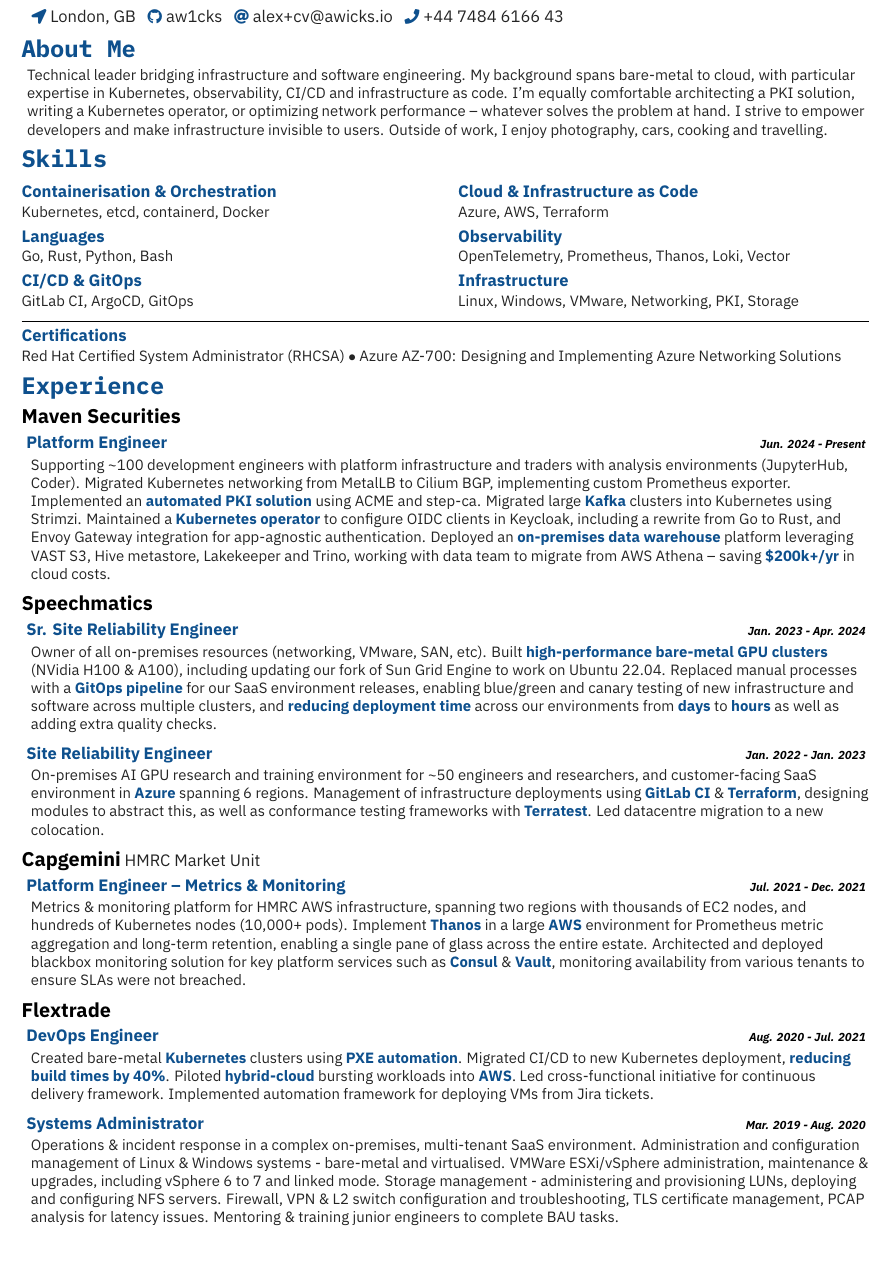
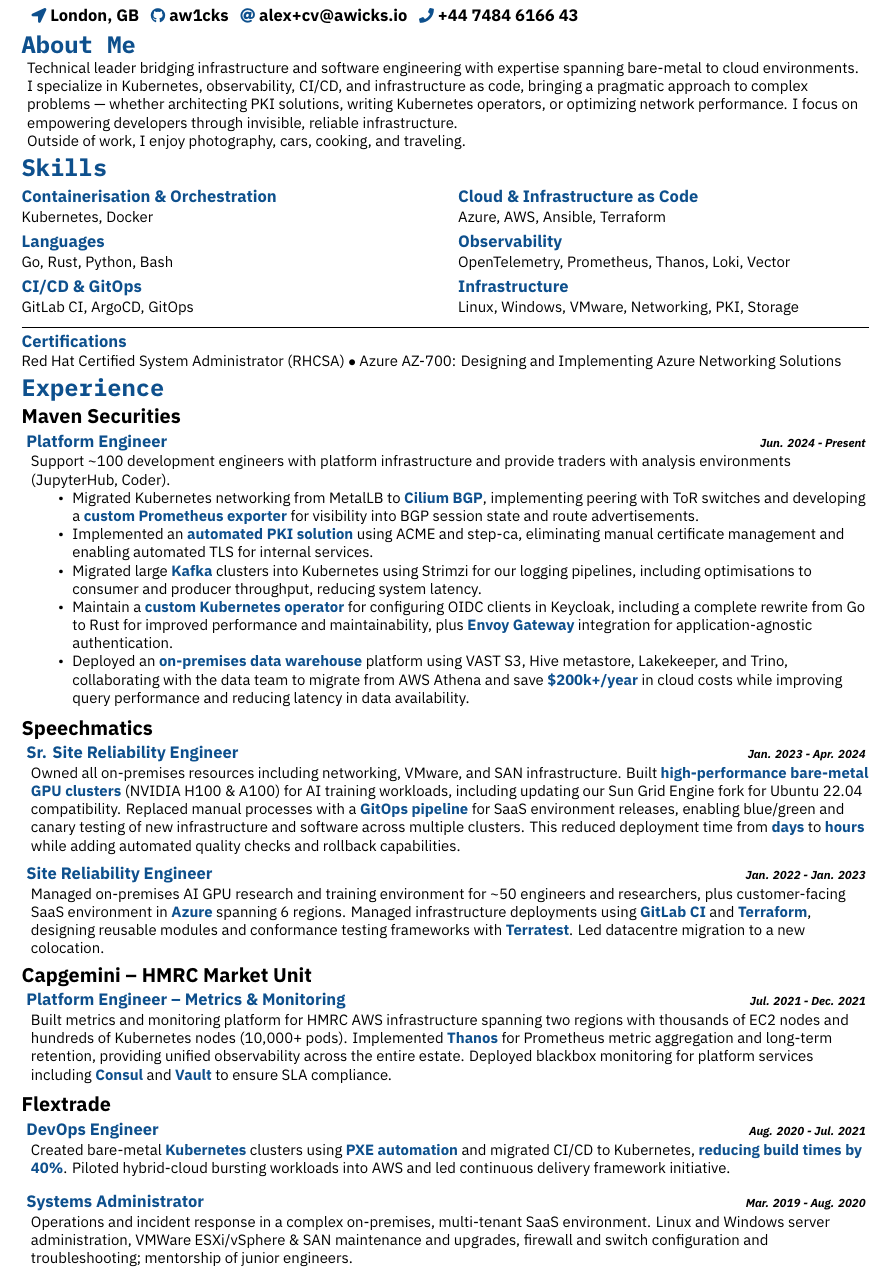
Before and after one commit to aw1cks/curriculum-vitae, a LaTeX CV (cv.tex, which reads cv.cls): part of the page, cut so that both start at the same text, the shorter picture padded with empty space. Compiled offline with XeLaTeX.

Commit message:
Formatting & brevity

```diff
--- a/cv.cls
+++ b/cv.cls
@@ -19,6 +19,7 @@
 
 \usepackage{geometry} % Required for adjusting page dimensions and margins
 \usepackage{multicol} % Multi-column bullet points
+\usepackage{enumitem}
 
 \geometry{
 	paper=a4paper, % Paper size, change to letterpaper for US letter size
@@ -30,12 +31,12 @@
 	footskip=0.1cm, % Space from the bottom margin to the baseline of the footer
 	headsep=0.1cm, % Space from the top margin to the baseline of the header
 }
-\setlength{\parindent}{20pt} % disable paragraph indentation
+\setlength{\parindent}{20pt}
 
 %%%%%%
 
 \usepackage[dvipsnames]{xcolor}
-\definecolor{fg}{HTML}{242424}
+\definecolor{fg}{HTML}{000000}
 \definecolor{accent}{HTML}{0E508D}
 
 %%%%%%
@@ -55,7 +56,7 @@
 \usepackage{fontawesome5}
 \newcommand{\contactEntry}[2]{
   \textcolor{accent}{\small{\faIcon{#1}}}
-  \textcolor{fg}{\normalsize{#2}}
+  \textcolor{fg}{\normalsize{\textbf{#2}}}
 }
 \newcommand{\contacts}[1]{
   \begin{tabular}{c}
@@ -129,9 +130,9 @@
   \cvParagraph{#3}
 }
 
-\newcommand{\cvCompany}[3][]{
+\newcommand{\cvCompany}[2]{
   \par
-  \raggedright\textcolor{black}{\textbf{\large{#2}}} \textcolor{fg}{#1}
-  #3
+  \raggedright\textcolor{black}{\textbf{\large{#1}}}
+  #2
   \medskip
 }
--- a/cv.tex
+++ b/cv.tex
@@ -12,23 +12,24 @@
   \cvSection{About Me}
 
   \cvParagraph{
-    Technical leader bridging infrastructure and software engineering. My background spans bare-metal to cloud, with particular expertise in
-    Kubernetes, observability, CI/CD and infrastructure as code.
-    I'm equally comfortable architecting a PKI solution, writing a Kubernetes operator, or optimizing network performance -- whatever solves the problem at hand.
-    I strive to empower developers and make infrastructure invisible to users.
-    Outside of work, I enjoy photography, cars, cooking and travelling.
+    Technical leader bridging infrastructure and software engineering with expertise spanning bare-metal to cloud environments.
+    I specialize in Kubernetes, observability, CI/CD, and infrastructure as code, bringing a pragmatic approach to complex problems ---
+    whether architecting PKI solutions, writing Kubernetes operators, or optimizing network performance.
+    I focus on empowering developers through invisible, reliable infrastructure.
+    \\
+    Outside of work, I enjoy photography, cars, cooking, and traveling.
   }
 
   \cvSection{Skills}
 
   \cvSkillsGrid{
-    \cvSkillCategory{Containerisation \& Orchestration}{Kubernetes, etcd, containerd, Docker}
+    \cvSkillCategory{Containerisation \& Orchestration}{Kubernetes, Docker}
 
     \cvSkillCategory{Languages}{Go, Rust, Python, Bash}
 
     \cvSkillCategory{CI/CD \& GitOps}{GitLab CI, ArgoCD, GitOps}
   }{
-    \cvSkillCategory{Cloud \& Infrastructure as Code}{Azure, AWS, Terraform}
+    \cvSkillCategory{Cloud \& Infrastructure as Code}{Azure, AWS, Ansible, Terraform}
 
     \cvSkillCategory{Observability}{OpenTelemetry, Prometheus, Thanos, Loki, Vector}
 
@@ -42,52 +43,47 @@
   \cvSection{Experience}
   \cvCompany{Maven Securities}{
     \cvJob{Platform Engineer}{\cvDateRange{Jun. 2024}{Present}}{
-      Supporting \textasciitilde100 development engineers with platform infrastructure and traders with analysis environments (JupyterHub, Coder).
-      Migrated Kubernetes networking from MetalLB to Cilium BGP, implementing custom Prometheus exporter.
-      Implemented an \accentText{automated PKI solution} using ACME and step-ca.
-      Migrated large \accentText{Kafka} clusters into Kubernetes using Strimzi.
-      Maintained a \accentText{Kubernetes operator} to configure OIDC clients in Keycloak, including a rewrite from Go to Rust, and Envoy Gateway integration for app-agnostic authentication.
-      Deployed an \accentText{on-premises data warehouse} platform leveraging VAST S3, Hive metastore, Lakekeeper and Trino, working with data team to migrate from AWS Athena -- saving \accentText{\$200k+/yr} in cloud costs.
+      Support \textasciitilde100 development engineers with platform infrastructure and provide traders with analysis environments (JupyterHub, Coder).
+      \begin{itemize}[noitemsep, nolistsep]
+        \item Migrated Kubernetes networking from MetalLB to \accentText{Cilium BGP}, implementing peering with ToR switches and developing a \accentText{custom Prometheus exporter} for visibility into BGP session state and route advertisements.
+        \item Implemented an \accentText{automated PKI solution} using ACME and step-ca, eliminating manual certificate management and enabling automated TLS for internal services.
+        \item Migrated large \accentText{Kafka} clusters into Kubernetes using Strimzi for our logging pipelines, including optimisations to consumer and producer throughput, reducing system latency.
+        \item Maintain a \accentText{custom Kubernetes operator} for configuring OIDC clients in Keycloak, including a complete rewrite from Go to Rust for improved performance and maintainability, plus \accentText{Envoy Gateway} integration for application-agnostic authentication.
+        \item Deployed an \accentText{on-premises data warehouse} platform using VAST S3, Hive metastore, Lakekeeper, and Trino, collaborating with the data team to migrate from AWS Athena and save \accentText{\$200k+/year} in cloud costs while improving query performance and reducing latency in data availability.
+      \end{itemize}
     }
   }
   \cvCompany{Speechmatics}{
     \cvJob{Sr. Site Reliability Engineer}{\cvDateRange{Jan. 2023}{Apr. 2024}}{
-      Owner of all on-premises resources (networking, VMware, SAN, etc).
-      Built \accentText{high-performance bare-metal GPU clusters} (NVidia H100 \& A100), including updating our fork of Sun Grid Engine to work on Ubuntu 22.04.
-      Replaced manual processes with a \accentText{GitOps pipeline} for our SaaS environment releases, enabling blue/green and canary testing of new infrastructure and software across multiple clusters,
-      and \accentText{reducing deployment time} across our environments from \accentText{days} to \accentText{hours} as well as adding extra quality checks.
+      Owned all on-premises resources including networking, VMware, and SAN infrastructure.
+      Built \accentText{high-performance bare-metal GPU clusters} (NVIDIA H100 \& A100) for AI training workloads, including updating our Sun Grid Engine fork for Ubuntu 22.04 compatibility.
+      Replaced manual processes with a \accentText{GitOps pipeline} for SaaS environment releases, enabling blue/green and canary testing of new infrastructure and software across multiple clusters.
+      This reduced deployment time from \accentText{days} to \accentText{hours} while adding automated quality checks and rollback capabilities.
     }
     \cvJob{Site Reliability Engineer}{\cvDateRange{Jan. 2022}{Jan. 2023}}{
-      On-premises AI GPU research and training environment for \textasciitilde50 engineers and researchers, and customer-facing SaaS environment in \accentText{Azure} spanning 6 regions.
-      Management of infrastructure deployments using \accentText{GitLab CI} \& \accentText{Terraform}, designing modules to abstract this,
-      as well as conformance testing frameworks with \accentText{Terratest}.
+      Managed on-premises AI GPU research and training environment for \textasciitilde50 engineers and researchers, plus customer-facing SaaS environment in \accentText{Azure} spanning 6 regions.
+      Managed infrastructure deployments using \accentText{GitLab CI} and \accentText{Terraform}, designing reusable modules and conformance testing frameworks with \accentText{Terratest}.
       Led datacentre migration to a new colocation.
     }
   }
-  \cvCompany[HMRC Market Unit]{Capgemini}{
+  \cvCompany{Capgemini -- HMRC Market Unit}{
     \cvJob{Platform Engineer -- Metrics \& Monitoring}{\cvDateRange{Jul. 2021}{Dec. 2021}}{
-      Metrics \& monitoring platform for HMRC AWS infrastructure, spanning two regions with thousands of EC2 nodes, and hundreds of Kubernetes nodes (10,000+ pods).
-      Implement \accentText{Thanos} in a large \accentText{AWS} environment for Prometheus metric aggregation and long-term retention,
-      enabling a single pane of glass across the entire estate.
-      Architected and deployed blackbox monitoring solution for key platform services such as \accentText{Consul} \& \accentText{Vault},
-      monitoring availability from various tenants to ensure SLAs were not breached.
+      Built metrics and monitoring platform for HMRC AWS infrastructure spanning two regions with thousands of EC2 nodes and hundreds of Kubernetes nodes (10,000+ pods).
+      Implemented \accentText{Thanos} for Prometheus metric aggregation and long-term retention, providing unified observability across the entire estate.
+      Deployed blackbox monitoring for platform services including \accentText{Consul} and \accentText{Vault} to ensure SLA compliance.
     }
   }
   \cvCompany{Flextrade}{
     \cvJob{DevOps Engineer}{\cvDateRange{Aug. 2020}{Jul. 2021}}{
-      Created bare-metal \accentText{Kubernetes} clusters using \accentText{PXE automation}.
-      Migrated CI/CD to new Kubernetes deployment, \accentText{reducing build times by 40\%}.
-      Piloted \accentText{hybrid-cloud} bursting workloads into \accentText{AWS}.
-      Led cross-functional initiative for continuous delivery framework.
-      Implemented automation framework for deploying VMs from Jira tickets.
+      Created bare-metal \accentText{Kubernetes} clusters using \accentText{PXE automation} and migrated CI/CD to Kubernetes, \accentText{reducing build times by 40\%}.
+      Piloted hybrid-cloud bursting workloads into AWS and led continuous delivery framework initiative.
     }
     \cvJob{Systems Administrator}{\cvDateRange{Mar. 2019}{Aug. 2020}}{
-      Operations \& incident response in a complex on-premises, multi-tenant SaaS environment.
-      Administration and configuration management of Linux \& Windows systems - bare-metal and virtualised.
-      VMWare ESXi/vSphere administration, maintenance \& upgrades, including vSphere 6 to 7 and linked mode.
-      Storage management - administering and provisioning LUNs, deploying and configuring NFS servers.
-      Firewall, VPN \& L2 switch configuration and troubleshooting, TLS certificate management, PCAP analysis for latency issues.
-      Mentoring \& training junior engineers to complete BAU tasks.
+      Operations and incident response in a complex on-premises, multi-tenant SaaS environment.
+      Linux and Windows server administration,
+      VMWare ESXi/vSphere \& SAN maintenance and upgrades,
+      firewall and switch configuration and troubleshooting;
+      mentorship of junior engineers.
     }
   }
 \end{document}
```
